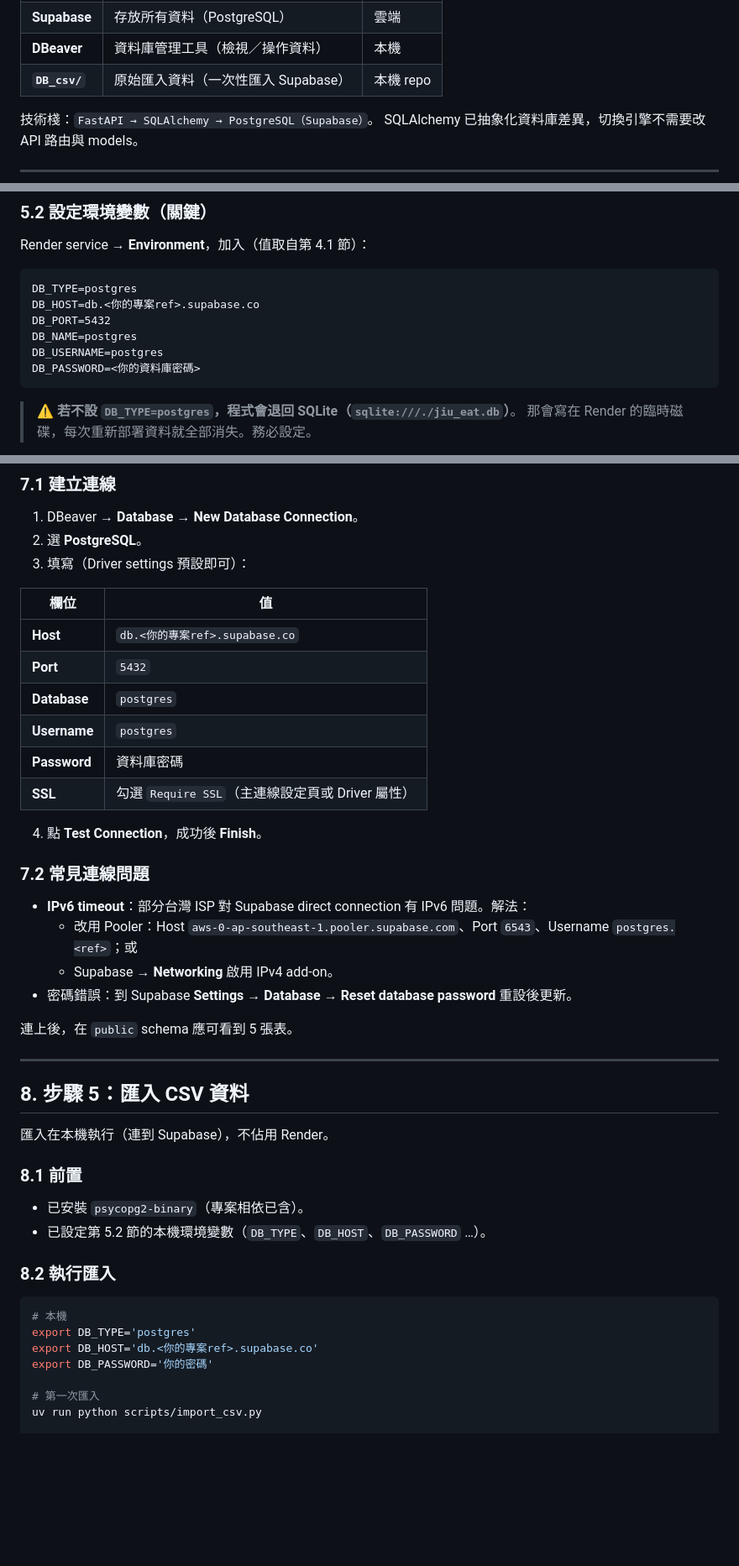
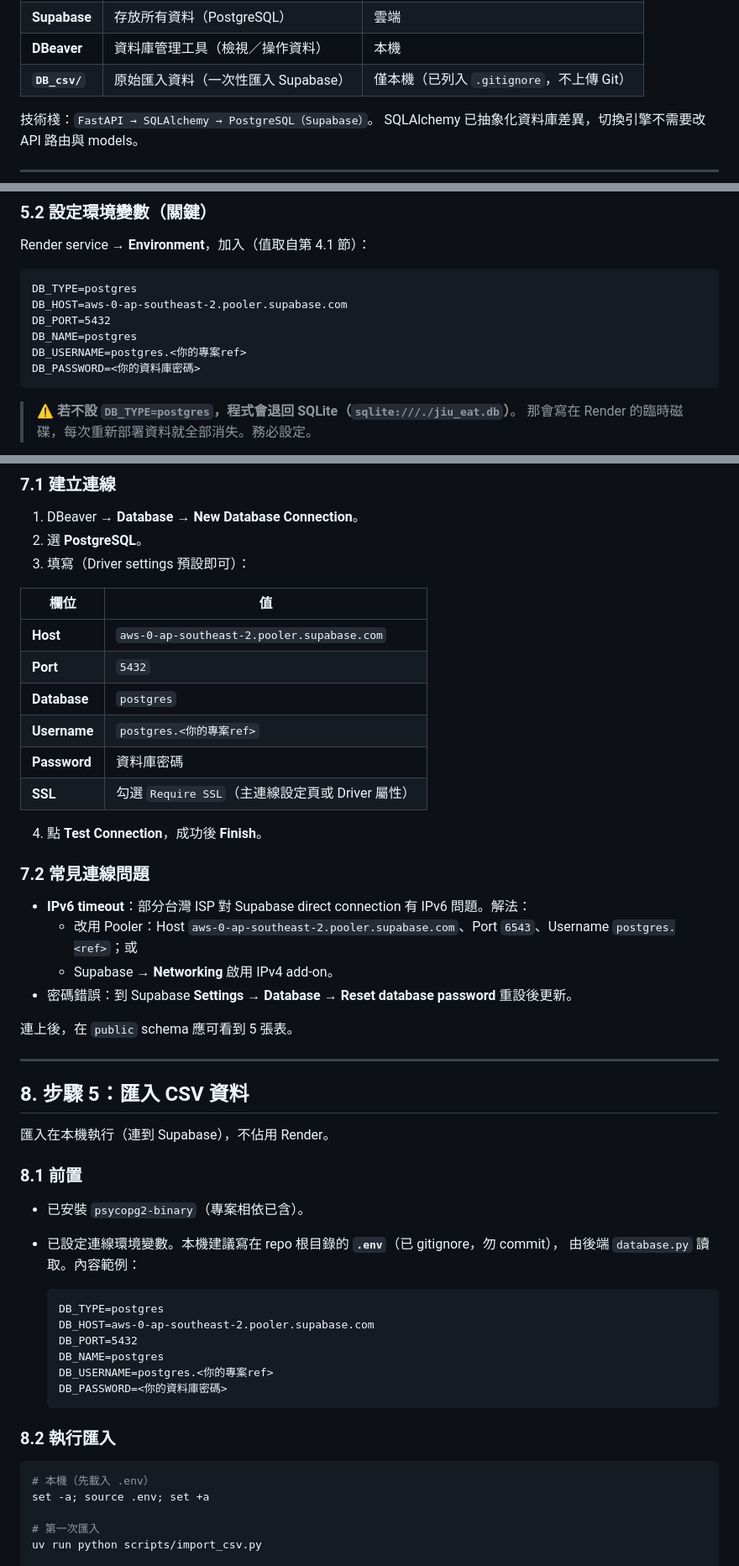
Before and after one commit to petty7244-droid/Jiu_eat, a Markdown page: docs/database-setup-guide.md, 3 parts joined by grey strips. Shown at 84% size. Drawn GitHub-style; blank space fills up the shorter version.

Commit message:
docs: update database setup guide for current deployment (pooler, .env, gitignore)

````diff
--- a/docs/database-setup-guide.md
+++ b/docs/database-setup-guide.md
@@ -22,7 +22,7 @@ Supabase（雲端 PostgreSQL）          ← 唯一資料來源
 | **Render** | 執行 FastAPI 後端、掛載前端 SPA | 雲端 |
 | **Supabase** | 存放所有資料（PostgreSQL） | 雲端 |
 | **DBeaver** | 資料庫管理工具（檢視／操作資料） | 本機 |
-| **`DB_csv/`** | 原始匯入資料（一次性匯入 Supabase） | 本機 repo |
+| **`DB_csv/`** | 原始匯入資料（一次性匯入 Supabase） | 僅本機（已列入 `.gitignore`，不上傳 Git） |
 
 技術棧：`FastAPI → SQLAlchemy → PostgreSQL（Supabase）`。
 SQLAlchemy 已抽象化資料庫差異，切換引擎不需要改 API 路由與 models。
@@ -134,10 +135,10 @@ Render service → **Environment**，加入（值取自第 4.1 節）：
 
 ```
 DB_TYPE=postgres
-DB_HOST=db.<你的專案ref>.supabase.co
+DB_HOST=aws-0-ap-southeast-2.pooler.supabase.com
 DB_PORT=5432
 DB_NAME=postgres
-DB_USERNAME=postgres
+DB_USERNAME=postgres.<你的專案ref>
 DB_PASSWORD=<你的資料庫密碼>
 ```
 
@@ -194,10 +196,10 @@ DBeaver 用來看／管理 Supabase 資料（不需額外寫程式）。
 
 | 欄位 | 值 |
 | --- | --- |
-| **Host** | `db.<你的專案ref>.supabase.co` |
+| **Host** | `aws-0-ap-southeast-2.pooler.supabase.com` |
 | **Port** | `5432` |
 | **Database** | `postgres` |
-| **Username** | `postgres` |
+| **Username** | `postgres.<你的專案ref>` |
 | **Password** | 資料庫密碼 |
 | **SSL** | 勾選 `Require SSL`（主連線設定頁或 Driver 屬性） |
 
@@ -206,7 +208,7 @@ DBeaver 用來看／管理 Supabase 資料（不需額外寫程式）。
 ### 7.2 常見連線問題
 
 - **IPv6 timeout**：部分台灣 ISP 對 Supabase direct connection 有 IPv6 問題。解法：
-  - 改用 Pooler：Host `aws-0-ap-southeast-1.pooler.supabase.com`、Port `6543`、Username `postgres.<ref>`；或
+  - 改用 Pooler：Host `aws-0-ap-southeast-2.pooler.supabase.com`、Port `6543`、Username `postgres.<ref>`；或
   - Supabase → **Networking** 啟用 IPv4 add-on。
 - 密碼錯誤：到 Supabase **Settings → Database → Reset database password** 重設後更新。
 
@@ -221,15 +223,23 @@ DBeaver 用來看／管理 Supabase 資料（不需額外寫程式）。
 ### 8.1 前置
 
 - 已安裝 `psycopg2-binary`（專案相依已含）。
-- 已設定第 5.2 節的本機環境變數（`DB_TYPE`、`DB_HOST`、`DB_PASSWORD` …）。
+- 已設定連線環境變數。本機建議寫在 repo 根目錄的 **`.env`**（已 gitignore，勿 commit），
+  由後端 `database.py` 讀取。內容範例：
+
+  ```
+  DB_TYPE=postgres
+  DB_HOST=aws-0-ap-southeast-2.pooler.supabase.com
+  DB_PORT=5432
+  DB_NAME=postgres
+  DB_USERNAME=postgres.<你的專案ref>
+  DB_PASSWORD=<你的資料庫密碼>
+  ```
 
 ### 8.2 執行匯入
 
 ```bash
-# 本機
-export DB_TYPE='postgres'
-export DB_HOST='db.<你的專案ref>.supabase.co'
-export DB_PASSWORD='你的密碼'
+# 本機（先載入 .env）
+set -a; source .env; set +a
 
 # 第一次匯入
 uv run python scripts/import_csv.py
````
Also changed, not shown: other parts of docs/database-setup-guide.md (+13 -12 lines).
